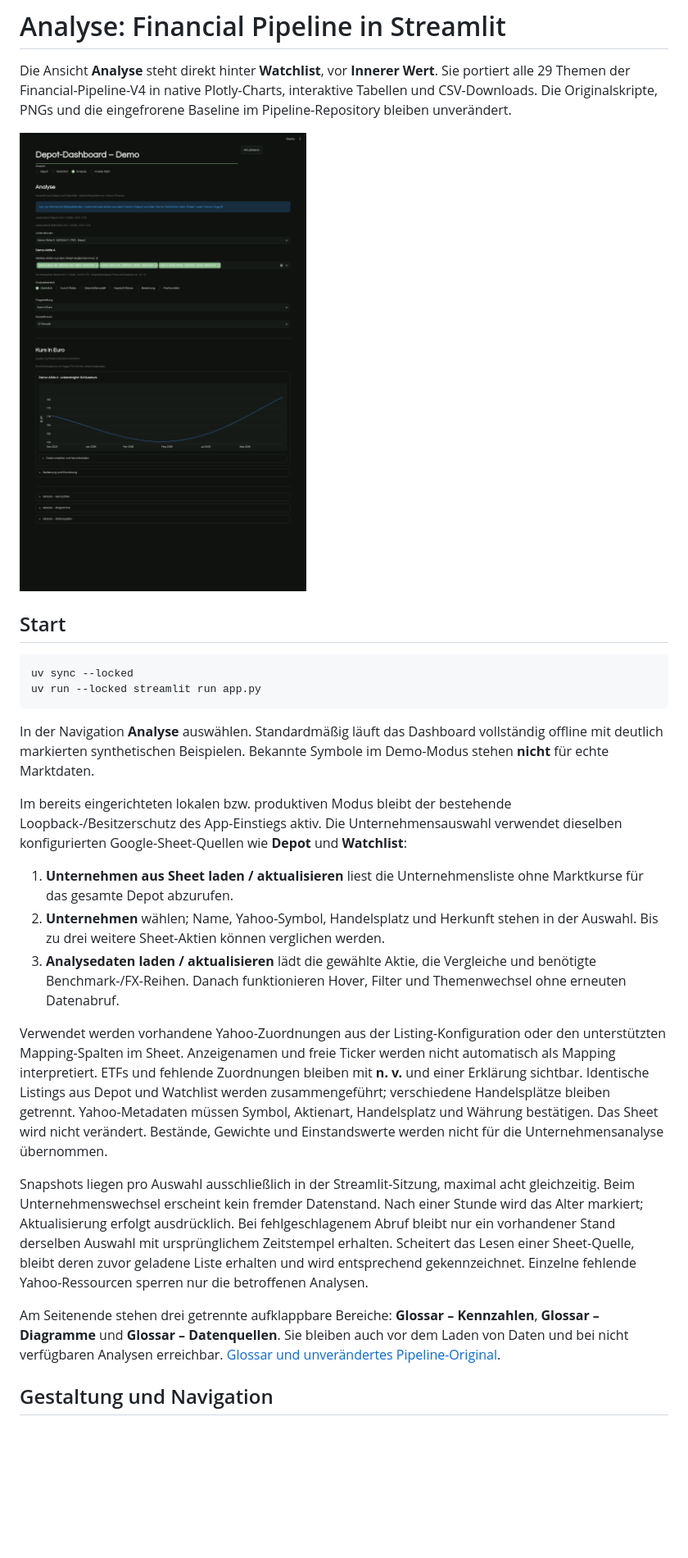
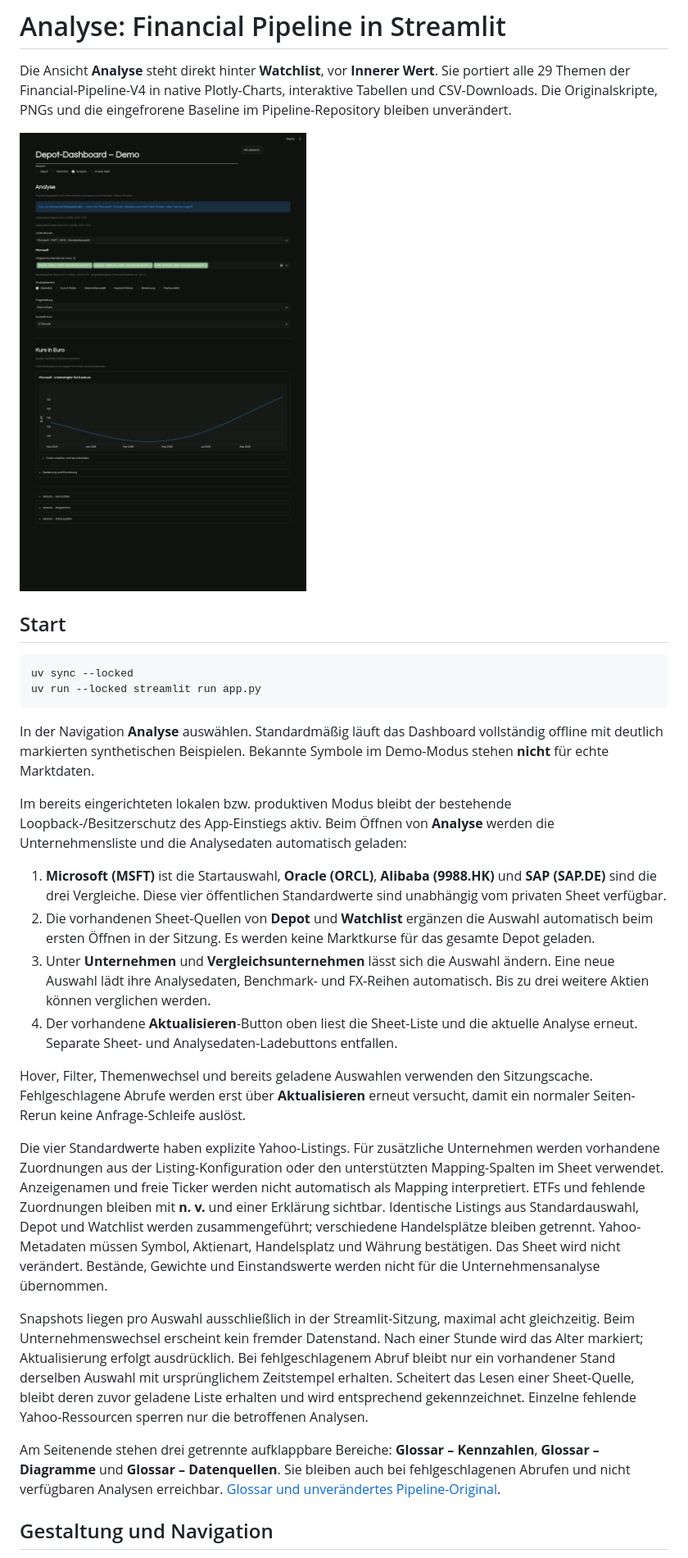
Before and after one commit to FelixSchramm/stock_treemap, a Markdown page: docs/EXPLORATION.md, the part around one of its changes. Shown at 82% size. Rendered like a GitHub page; pictures changed too: docs/images/exploration-demo.png; blank space fills up the shorter version.

```diff
--- a/docs/EXPLORATION.md
+++ b/docs/EXPLORATION.md
@@ -19,22 +19,31 @@ Dashboard vollständig offline mit deutlich markierten synthetischen Beispielen.
 Bekannte Symbole im Demo-Modus stehen **nicht** für echte Marktdaten.
 
 Im bereits eingerichteten lokalen bzw. produktiven Modus bleibt der bestehende
-Loopback-/Besitzerschutz des App-Einstiegs aktiv. Die Unternehmensauswahl verwendet
-dieselben konfigurierten Google-Sheet-Quellen wie **Depot** und **Watchlist**:
+Loopback-/Besitzerschutz des App-Einstiegs aktiv. Beim Öffnen von **Analyse**
+werden die Unternehmensliste und die Analysedaten automatisch geladen:
 
-1. **Unternehmen aus Sheet laden / aktualisieren** liest die Unternehmensliste
-   ohne Marktkurse für das gesamte Depot abzurufen.
-2. **Unternehmen** wählen; Name, Yahoo-Symbol, Handelsplatz und Herkunft stehen
-   in der Auswahl. Bis zu drei weitere Sheet-Aktien können verglichen werden.
-3. **Analysedaten laden / aktualisieren** lädt die gewählte Aktie, die Vergleiche
-   und benötigte Benchmark-/FX-Reihen. Danach funktionieren Hover, Filter und
-   Themenwechsel ohne erneuten Datenabruf.
+1. **Microsoft (MSFT)** ist die Startauswahl, **Oracle (ORCL)**,
+   **Alibaba (9988.HK)** und **SAP (SAP.DE)** sind die drei Vergleiche.
+   Diese vier öffentlichen Standardwerte sind unabhängig vom privaten Sheet verfügbar.
+2. Die vorhandenen Sheet-Quellen von **Depot** und **Watchlist** ergänzen die
+   Auswahl automatisch beim ersten Öffnen in der Sitzung. Es werden keine
+   Marktkurse für das gesamte Depot geladen.
+3. Unter **Unternehmen** und **Vergleichsunternehmen** lässt sich die Auswahl
+   ändern. Eine neue Auswahl lädt ihre Analysedaten, Benchmark- und FX-Reihen
+   automatisch. Bis zu drei weitere Aktien können verglichen werden.
+4. Der vorhandene **Aktualisieren**-Button oben liest die Sheet-Liste und die
+   aktuelle Analyse erneut. Separate Sheet- und Analysedaten-Ladebuttons entfallen.
 
-Verwendet werden vorhandene Yahoo-Zuordnungen aus der Listing-Konfiguration oder
-den unterstützten Mapping-Spalten im Sheet. Anzeigenamen und freie Ticker werden
+Hover, Filter, Themenwechsel und bereits geladene Auswahlen verwenden den
+Sitzungscache. Fehlgeschlagene Abrufe werden erst über **Aktualisieren** erneut
+versucht, damit ein normaler Seiten-Rerun keine Anfrage-Schleife auslöst.
+
+Die vier Standardwerte haben explizite Yahoo-Listings. Für zusätzliche Unternehmen
+werden vorhandene Zuordnungen aus der Listing-Konfiguration oder den unterstützten
+Mapping-Spalten im Sheet verwendet. Anzeigenamen und freie Ticker werden
 nicht automatisch als Mapping interpretiert. ETFs und fehlende Zuordnungen bleiben
-mit **n. v.** und einer Erklärung sichtbar. Identische Listings aus Depot und
-Watchlist werden zusammengeführt; verschiedene Handelsplätze bleiben getrennt.
+mit **n. v.** und einer Erklärung sichtbar. Identische Listings aus Standardauswahl,
+Depot und Watchlist werden zusammengeführt; verschiedene Handelsplätze bleiben getrennt.
 Yahoo-Metadaten müssen Symbol, Aktienart, Handelsplatz und Währung bestätigen.
 Das Sheet wird nicht verändert. Bestände, Gewichte und Einstandswerte werden
 nicht für die Unternehmensanalyse übernommen.
@@ -48,8 +57,8 @@ bleibt deren zuvor geladene Liste erhalten und wird entsprechend gekennzeichnet.
 Einzelne fehlende Yahoo-Ressourcen sperren nur die betroffenen Analysen.
 
 Am Seitenende stehen drei getrennte aufklappbare Bereiche: **Glossar – Kennzahlen**,
-**Glossar – Diagramme** und **Glossar – Datenquellen**. Sie bleiben auch vor dem
-Laden von Daten und bei nicht verfügbaren Analysen erreichbar.
+**Glossar – Diagramme** und **Glossar – Datenquellen**. Sie bleiben auch bei
+fehlgeschlagenen Abrufen und nicht verfügbaren Analysen erreichbar.
 [Glossar und unverändertes Pipeline-Original](glossary.md).
 
 ## Gestaltung und Navigation
```
Also changed, not shown: other parts of docs/EXPLORATION.md (+4 -1 lines), README.md (+4 -2 lines), 7 other files.
